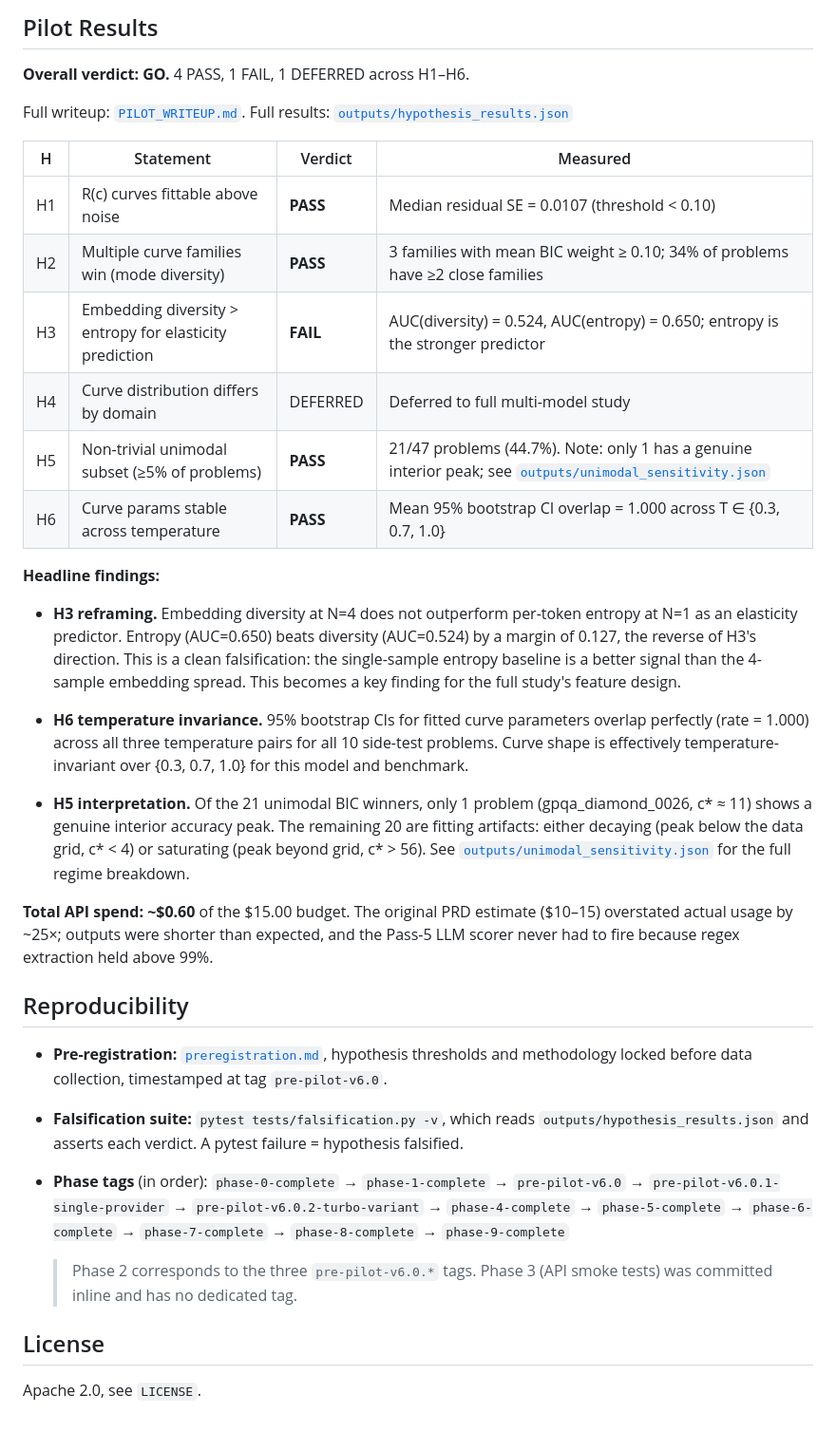
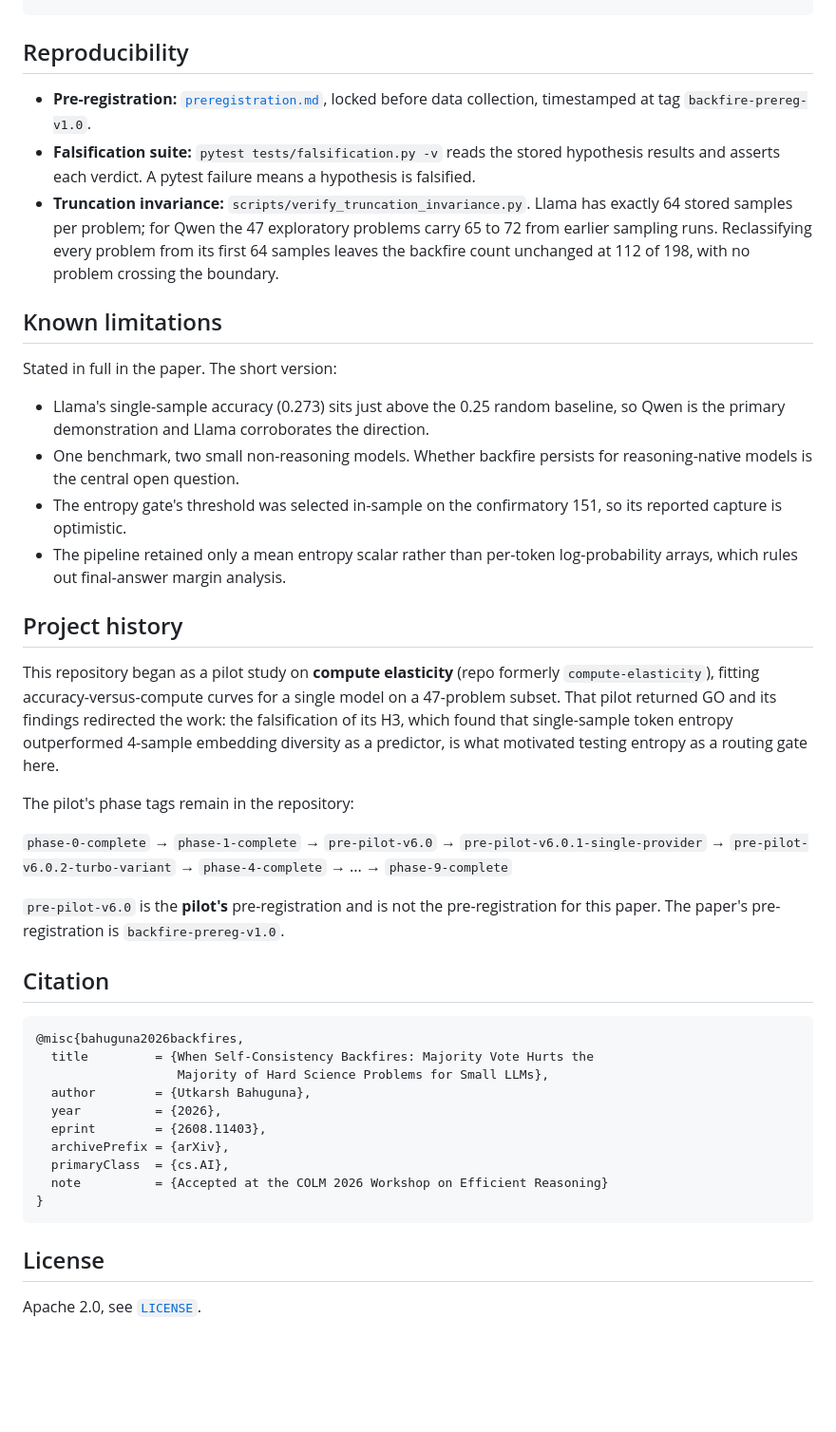
Before and after one commit to u7k4rs6/compute-elasticity, a Markdown page: README.md, the part around one of its changes. Shown at 95% size. Drawn GitHub-style; blank space fills up the shorter version.

````diff
--- a/README.md
+++ b/README.md
@@ -33,37 +67,43 @@ pytest tests/ -v --tb=short
-## Pilot Results
-
-**Overall verdict: GO.** 4 PASS, 1 FAIL, 1 DEFERRED across H1–H6.
-
-Full writeup: [`PILOT_WRITEUP.md`](PILOT_WRITEUP.md). Full results: [`outputs/hypothesis_results.json`](outputs/hypothesis_results.json)
-
-| H | Statement | Verdict | Measured |
-|---|-----------|---------|----------|
-| H1 | R(c) curves fittable above noise | **PASS** | Median residual SE = 0.0107 (threshold < 0.10) |
-| H2 | Multiple curve families win (mode diversity) | **PASS** | 3 families with mean BIC weight ≥ 0.10; 34% of problems have ≥2 close families |
-| H3 | Embedding diversity > entropy for elasticity prediction | **FAIL** | AUC(diversity) = 0.524, AUC(entropy) = 0.650; entropy is the stronger predictor |
-| H4 | Curve distribution differs by domain | DEFERRED | Deferred to full multi-model study |
-| H5 | Non-trivial unimodal subset (≥5% of problems) | **PASS** | 21/47 problems (44.7%). Note: only 1 has a genuine interior peak; see [`outputs/unimodal_sensitivity.json`](outputs/unimodal_sensitivity.json) |
-| H6 | Curve params stable across temperature | **PASS** | Mean 95% bootstrap CI overlap = 1.000 across T ∈ {0.3, 0.7, 1.0} |
-
-**Headline findings:**
-
-- **H3 reframing.** Embedding diversity at N=4 does not outperform per-token entropy at N=1 as an elasticity predictor. Entropy (AUC=0.650) beats diversity (AUC=0.524) by a margin of 0.127, the reverse of H3's direction. This is a clean falsification: the single-sample entropy baseline is a better signal than the 4-sample embedding spread. This becomes a key finding for the full study's feature design.
-
-- **H6 temperature invariance.** 95% bootstrap CIs for fitted curve parameters overlap perfectly (rate = 1.000) across all three temperature pairs for all 10 side-test problems. Curve shape is effectively temperature-invariant over {0.3, 0.7, 1.0} for this model and benchmark.
-
-- **H5 interpretation.** Of the 21 unimodal BIC winners, only 1 problem (gpqa_diamond_0026, c* ≈ 11) shows a genuine interior accuracy peak. The remaining 20 are fitting artifacts: either decaying (peak below the data grid, c* < 4) or saturating (peak beyond grid, c* > 56). See [`outputs/unimodal_sensitivity.json`](outputs/unimodal_sensitivity.json) for the full regime breakdown.
-
-**Total API spend: ~$0.60** of the $15.00 budget. The original PRD estimate ($10–15) overstated actual usage by ~25×; outputs were shorter than expected, and the Pass-5 LLM scorer never had to fire because regex extraction held above 99%.
-
 ## Reproducibility
 
-- **Pre-registration:** [`preregistration.md`](preregistration.md), hypothesis thresholds and methodology locked before data collection, timestamped at tag `pre-pilot-v6.0`.
-- **Falsification suite:** `pytest tests/falsification.py -v`, which reads `outputs/hypothesis_results.json` and asserts each verdict. A pytest failure = hypothesis falsified.
-- **Phase tags** (in order):
-  `phase-0-complete` → `phase-1-complete` → `pre-pilot-v6.0` → `pre-pilot-v6.0.1-single-provider` → `pre-pilot-v6.0.2-turbo-variant` → `phase-4-complete` → `phase-5-complete` → `phase-6-complete` → `phase-7-complete` → `phase-8-complete` → `phase-9-complete`
+- **Pre-registration:** [`preregistration.md`](preregistration.md), locked before data collection, timestamped at tag `backfire-prereg-v1.0`.
+- **Falsification suite:** `pytest tests/falsification.py -v` reads the stored hypothesis results and asserts each verdict. A pytest failure means a hypothesis is falsified.
+- **Truncation invariance:** `scripts/verify_truncation_invariance.py`. Llama has exactly 64 stored samples per problem; for Qwen the 47 exploratory problems carry 65 to 72 from earlier sampling runs. Reclassifying every problem from its first 64 samples leaves the backfire count unchanged at 112 of 198, with no problem crossing the boundary.
 
-  > Phase 2 corresponds to the three `pre-pilot-v6.0.*` tags. Phase 3 (API smoke tests) was committed inline and has no dedicated tag.
+## Known limitations
+
+Stated in full in the paper. The short version:
+
+- Llama's single-sample accuracy (0.273) sits just above the 0.25 random baseline, so Qwen is the primary demonstration and Llama corroborates the direction.
+- One benchmark, two small non-reasoning models. Whether backfire persists for reasoning-native models is the central open question.
+- The entropy gate's threshold was selected in-sample on the confirmatory 151, so its reported capture is optimistic.
+- The pipeline retained only a mean entropy scalar rather than per-token log-probability arrays, which rules out final-answer margin analysis.
+
+## Project history
+
+This repository began as a pilot study on **compute elasticity** (repo formerly `compute-elasticity`), fitting accuracy-versus-compute curves for a single model on a 47-problem subset. That pilot returned GO and its findings redirected the work: the falsification of its H3, which found that single-sample token entropy outperformed 4-sample embedding diversity as a predictor, is what motivated testing entropy as a routing gate here.
+
+The pilot's phase tags remain in the repository:
+
+`phase-0-complete` → `phase-1-complete` → `pre-pilot-v6.0` → `pre-pilot-v6.0.1-single-provider` → `pre-pilot-v6.0.2-turbo-variant` → `phase-4-complete` → ... → `phase-9-complete`
+
+`pre-pilot-v6.0` is the **pilot's** pre-registration and is not the pre-registration for this paper. The paper's pre-registration is `backfire-prereg-v1.0`.
+
+## Citation
+
+```bibtex
+@misc{bahuguna2026backfires,
+  title         = {When Self-Consistency Backfires: Majority Vote Hurts the
+                   Majority of Hard Science Problems for Small LLMs},
+  author        = {Utkarsh Bahuguna},
+  year          = {2026},
+  eprint        = {2608.11403},
+  archivePrefix = {arXiv},
+  primaryClass  = {cs.AI},
+  note          = {Accepted at the COLM 2026 Workshop on Efficient Reasoning}
+}
+```
 
 ## License
 
-Apache 2.0, see `LICENSE`.
+Apache 2.0, see [`LICENSE`](LICENSE).
````
Also changed, not shown: other parts of README.md (+53 -19 lines).
